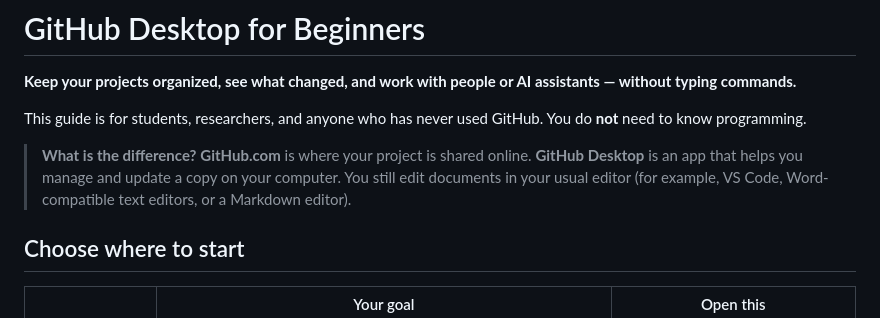
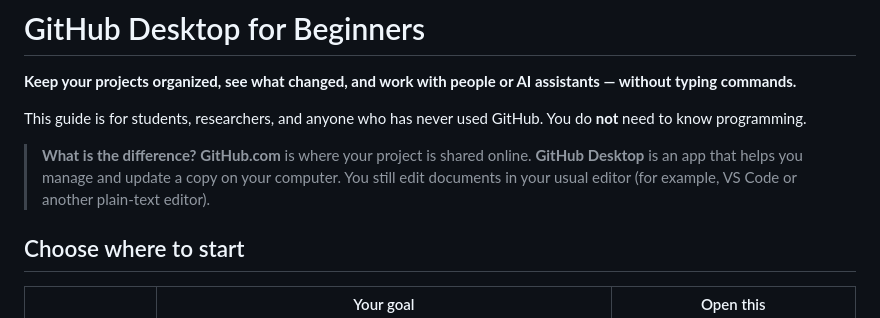
Before and after one commit to ningzhanglab/Github-for-Beginners, a Markdown page: README.md, the part around the change. GitHub-like rendering.

Commit message:
Correct beginner-facing reference in README.md

```diff
--- a/README.md
+++ b/README.md
@@ -4,7 +4,7 @@
 
 This guide is for students, researchers, and anyone who has never used GitHub. You do **not** need to know programming.
 
-> **What is the difference?** **GitHub.com** is where your project is shared online. **GitHub Desktop** is an app that helps you manage and update a copy on your computer. You still edit documents in your usual editor (for example, VS Code, Word-compatible text editors, or a Markdown editor).
+> **What is the difference?** **GitHub.com** is where your project is shared online. **GitHub Desktop** is an app that helps you manage and update a copy on your computer. You still edit documents in your usual editor (for example, VS Code or another plain-text editor).
 
 ## Choose where to start
 
```
